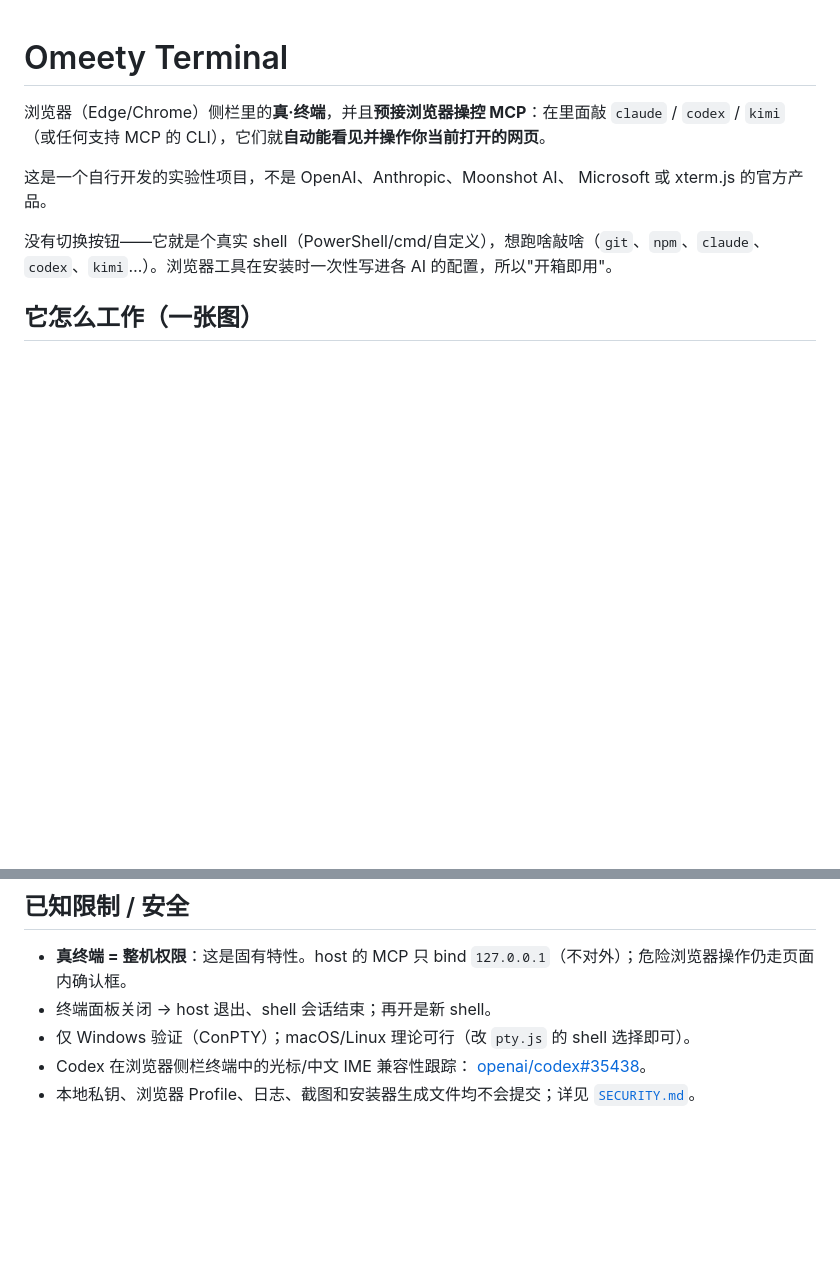
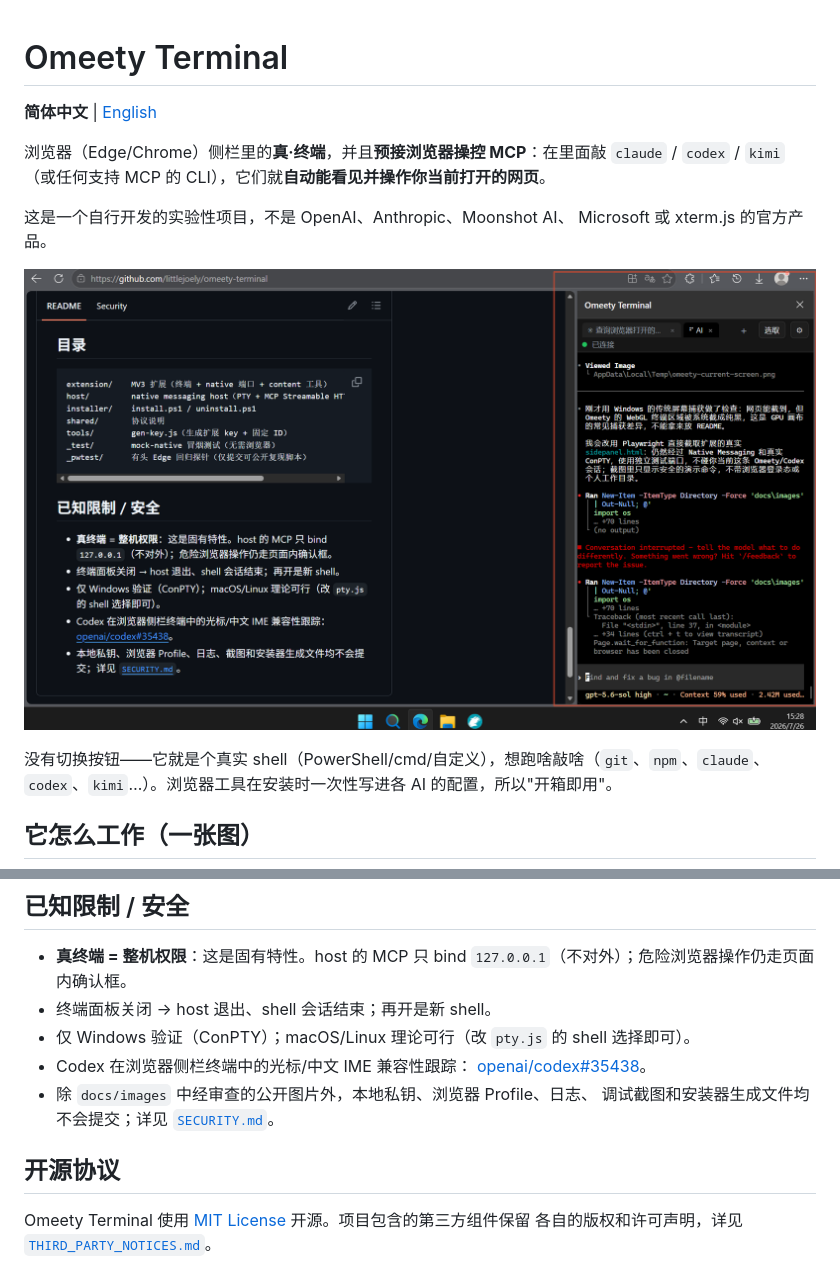
Before and after one commit to littlejoely/omeety-terminal, a Markdown page: README.md, 2 parts joined by grey strips. Rendered like a GitHub page; pictures changed too: docs/images/omeety-terminal.png (added); blank space fills up the shorter version.

Commit message:
Add bilingual documentation, screenshot, and MIT license

```diff
--- a/README.md
+++ b/README.md
@@ -1,9 +1,13 @@
 # Omeety Terminal
+
+**简体中文** | [English](README.en.md)
 
 浏览器（Edge/Chrome）侧栏里的**真·终端**，并且**预接浏览器操控 MCP**：在里面敲 `claude` / `codex` / `kimi`（或任何支持 MCP 的 CLI），它们就**自动能看见并操作你当前打开的网页**。
 
 这是一个自行开发的实验性项目，不是 OpenAI、Anthropic、Moonshot AI、
 Microsoft 或 xterm.js 的官方产品。
+
+![Omeety Terminal 在 Microsoft Edge 侧栏中运行](docs/images/omeety-terminal.png)
 
 没有切换按钮——它就是个真实 shell（PowerShell/cmd/自定义），想跑啥敲啥（`git`、`npm`、`claude`、`codex`、`kimi`…）。浏览器工具在安装时一次性写进各 AI 的配置，所以"开箱即用"。
 
@@ -108,5 +112,11 @@ _pwtest/      有头 Edge 回归探针（仅提交可公开复现脚本）
 - 仅 Windows 验证（ConPTY）；macOS/Linux 理论可行（改 `pty.js` 的 shell 选择即可）。
 - Codex 在浏览器侧栏终端中的光标/中文 IME 兼容性跟踪：
   [openai/codex#35438](https://github.com/openai/codex/issues/35438)。
-- 本地私钥、浏览器 Profile、日志、截图和安装器生成文件均不会提交；详见
+- 除 `docs/images` 中经审查的公开图片外，本地私钥、浏览器 Profile、日志、
+  调试截图和安装器生成文件均不会提交；详见
   [`SECURITY.md`](SECURITY.md)。
+
+## 开源协议
+
+Omeety Terminal 使用 [MIT License](LICENSE) 开源。项目包含的第三方组件保留
+各自的版权和许可声明，详见 [`THIRD_PARTY_NOTICES.md`](THIRD_PARTY_NOTICES.md)。
```
Also changed, not shown: README.en.md (added, +168 -0 lines), SECURITY.md (+4 -3 lines), 2 other files.
